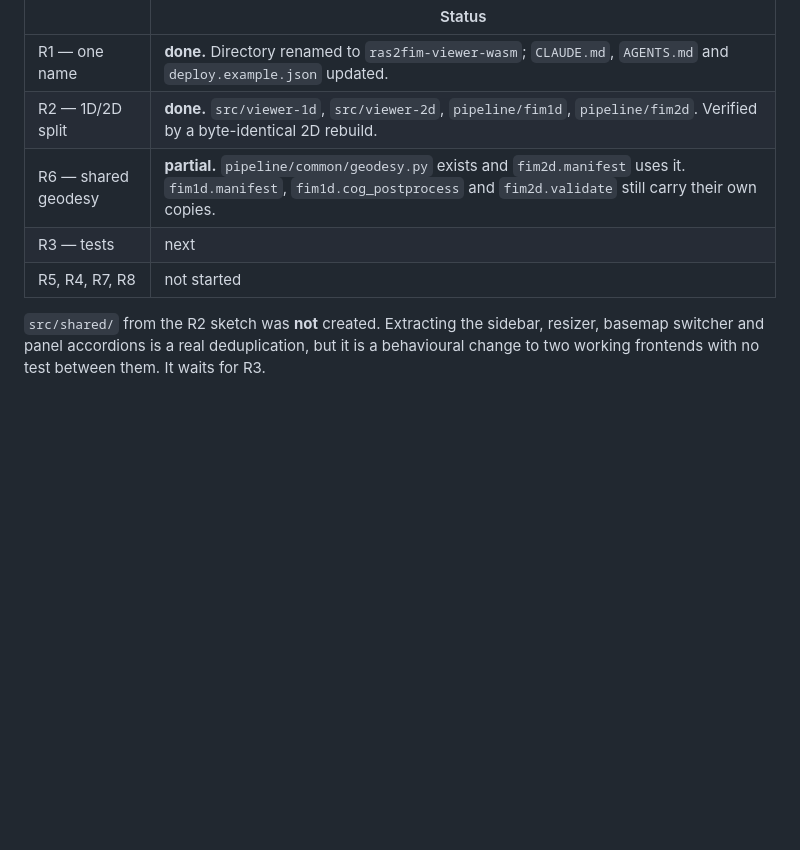
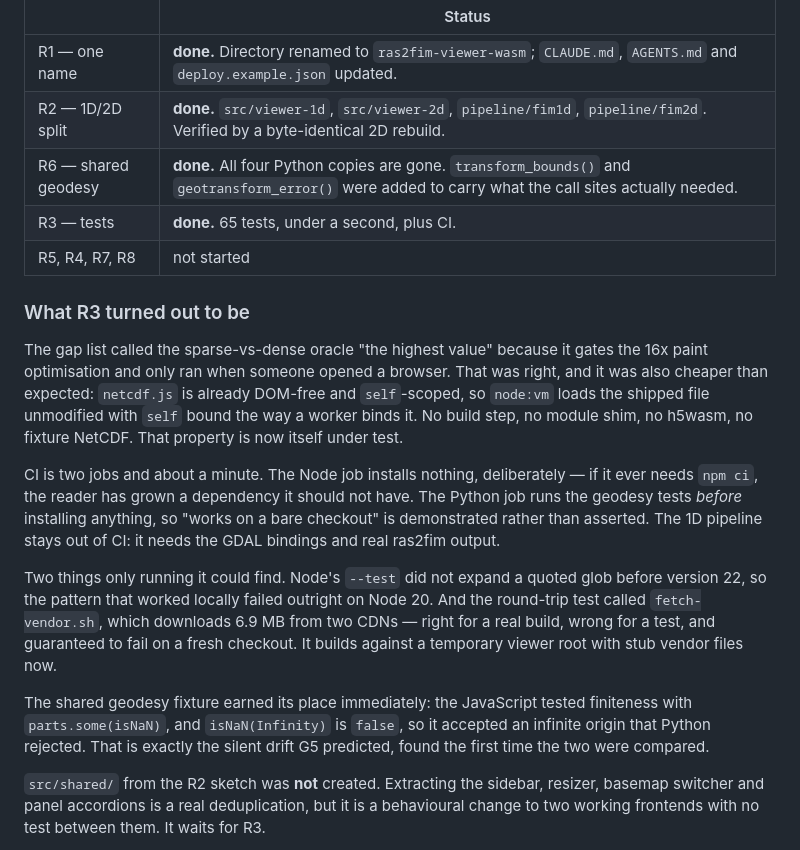
Before and after one commit to CLB-Engineering-Corporation/ras2fim-viewer-wasm, a Markdown page: feature_dev_notes/2026-09-10-architecture-audit.md, the part around the change. Rendered like a GitHub page; blank space fills up the shorter version.

Commit message:
docs: record R3 and R6 in the architecture audit

```diff
--- a/feature_dev_notes/2026-09-10-architecture-audit.md
+++ b/feature_dev_notes/2026-09-10-architecture-audit.md
@@ -243,9 +243,36 @@ of what the repository looked like on 2026-09-10.
 |---|---|
 | R1 — one name | **done.** Directory renamed to `ras2fim-viewer-wasm`; `CLAUDE.md`, `AGENTS.md` and `deploy.example.json` updated. |
 | R2 — 1D/2D split | **done.** `src/viewer-1d`, `src/viewer-2d`, `pipeline/fim1d`, `pipeline/fim2d`. Verified by a byte-identical 2D rebuild. |
-| R6 — shared geodesy | **partial.** `pipeline/common/geodesy.py` exists and `fim2d.manifest` uses it. `fim1d.manifest`, `fim1d.cog_postprocess` and `fim2d.validate` still carry their own copies. |
-| R3 — tests | next |
+| R6 — shared geodesy | **done.** All four Python copies are gone. `transform_bounds()` and `geotransform_error()` were added to carry what the call sites actually needed. |
+| R3 — tests | **done.** 65 tests, under a second, plus CI. |
 | R5, R4, R7, R8 | not started |
+
+### What R3 turned out to be
+
+The gap list called the sparse-vs-dense oracle "the highest value" because it
+gates the 16x paint optimisation and only ran when someone opened a browser.
+That was right, and it was also cheaper than expected: `netcdf.js` is already
+DOM-free and `self`-scoped, so `node:vm` loads the shipped file unmodified with
+`self` bound the way a worker binds it. No build step, no module shim, no
+h5wasm, no fixture NetCDF. That property is now itself under test.
+
+CI is two jobs and about a minute. The Node job installs nothing, deliberately —
+if it ever needs `npm ci`, the reader has grown a dependency it should not have.
+The Python job runs the geodesy tests *before* installing anything, so "works on
+a bare checkout" is demonstrated rather than asserted. The 1D pipeline stays out
+of CI: it needs the GDAL bindings and real ras2fim output.
+
+Two things only running it could find. Node's `--test` did not expand a quoted
+glob before version 22, so the pattern that worked locally failed outright on
+Node 20. And the round-trip test called `fetch-vendor.sh`, which downloads 6.9 MB
+from two CDNs — right for a real build, wrong for a test, and guaranteed to fail
+on a fresh checkout. It builds against a temporary viewer root with stub vendor
+files now.
+
+The shared geodesy fixture earned its place immediately: the JavaScript tested
+finiteness with `parts.some(isNaN)`, and `isNaN(Infinity)` is `false`, so it
+accepted an infinite origin that Python rejected. That is exactly the silent
+drift G5 predicted, found the first time the two were compared.
 
 `src/shared/` from the R2 sketch was **not** created. Extracting the sidebar,
 resizer, basemap switcher and panel accordions is a real deduplication, but it
```
